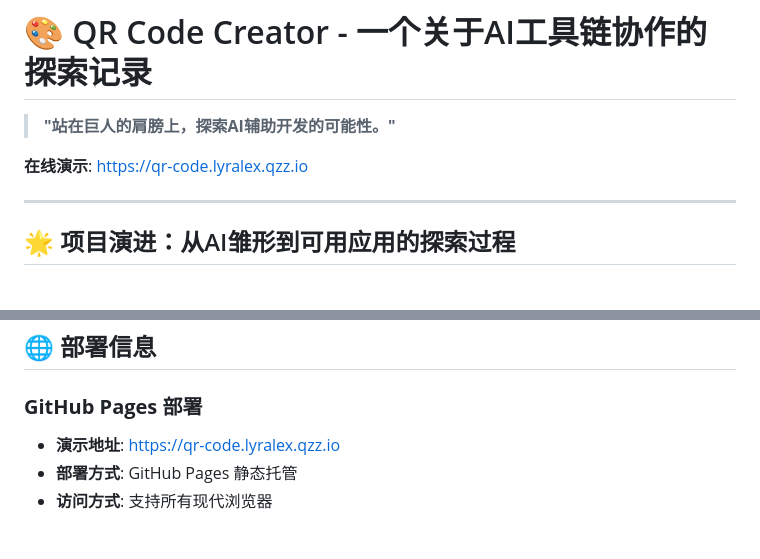
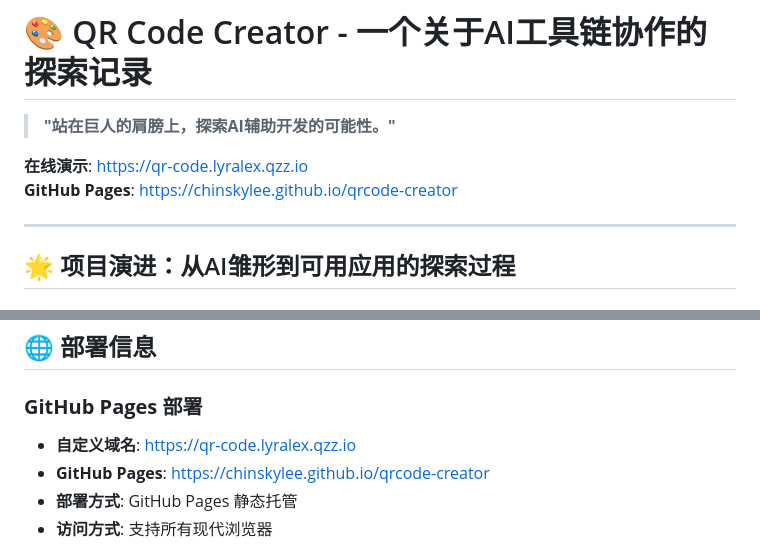
Before and after one commit to chinskylee/qrcode-creator, a Markdown page: README.md, 2 parts joined by grey strips. Drawn GitHub-style.

Commit message:
Update README with GitHub Pages URL
- Add GitHub Pages default URL as alternative
- Update deployment information section
- Keep custom domain as primary demo link

```diff
--- a/README.md
+++ b/README.md
@@ -3,6 +3,7 @@
 > **"站在巨人的肩膀上，探索AI辅助开发的可能性。"**
 
 **在线演示**: [https://qr-code.lyralex.qzz.io](https://qr-code.lyralex.qzz.io)
+**GitHub Pages**: [https://chinskylee.github.io/qrcode-creator](https://chinskylee.github.io/qrcode-creator)
 
 ---
 
@@ -196,7 +197,8 @@ python -m http.server 8000
 ## 🌐 部署信息
 
 ### **GitHub Pages 部署**
-- **演示地址**: [https://qr-code.lyralex.qzz.io](https://qr-code.lyralex.qzz.io)
+- **自定义域名**: [https://qr-code.lyralex.qzz.io](https://qr-code.lyralex.qzz.io)
+- **GitHub Pages**: [https://chinskylee.github.io/qrcode-creator](https://chinskylee.github.io/qrcode-creator)
 - **部署方式**: GitHub Pages 静态托管
 - **访问方式**: 支持所有现代浏览器
 
```
